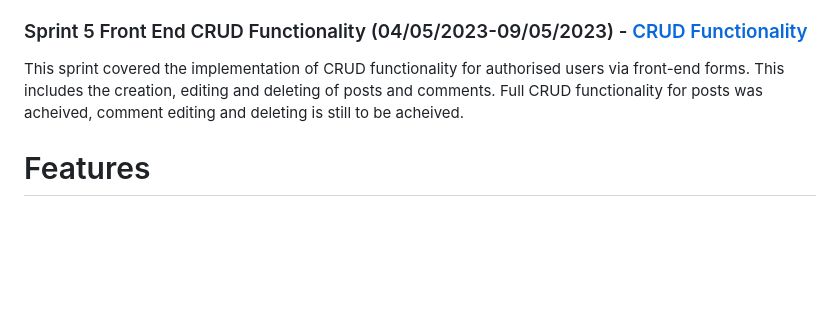
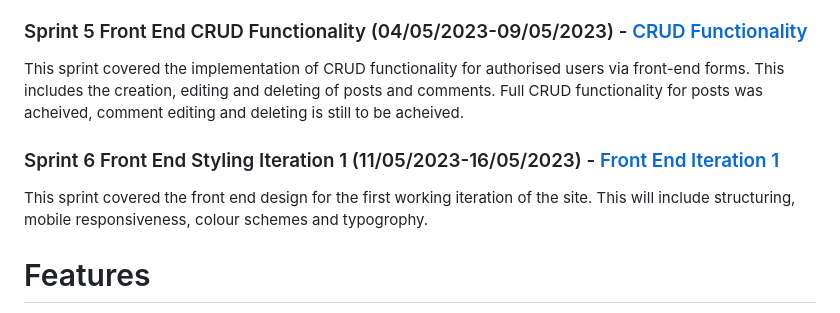
Before and after one commit to eosull/Something-Like, a Markdown page: README.md, the part around the change. Rendered like a GitHub page; blank space fills up the shorter version.

Commit message:
docs:add info on iteration 1 styling sprint

```diff
--- a/README.md
+++ b/README.md
@@ -171,6 +171,9 @@ This sprint covered the creation of views, templates and navigation links in ord
 ### Sprint 5 Front End CRUD Functionality (04/05/2023-09/05/2023) - [CRUD Functionality](https://github.com/eosull/Something-Like/milestone/4)
 This sprint covered the implementation of CRUD functionality for authorised users via front-end forms. This includes the creation, editing and deleting of posts and comments. Full CRUD functionality for posts was acheived, comment editing and deleting is still to be acheived.
 
+### Sprint 6 Front End Styling Iteration 1 (11/05/2023-16/05/2023) - [Front End Iteration 1](https://github.com/eosull/Something-Like/milestone/5)
+This sprint covered the front end design for the first working iteration of the site. This will include structuring, mobile responsiveness, colour schemes and typogrophy.
+
 # Features
 These are some of the features of the project.
 
```
